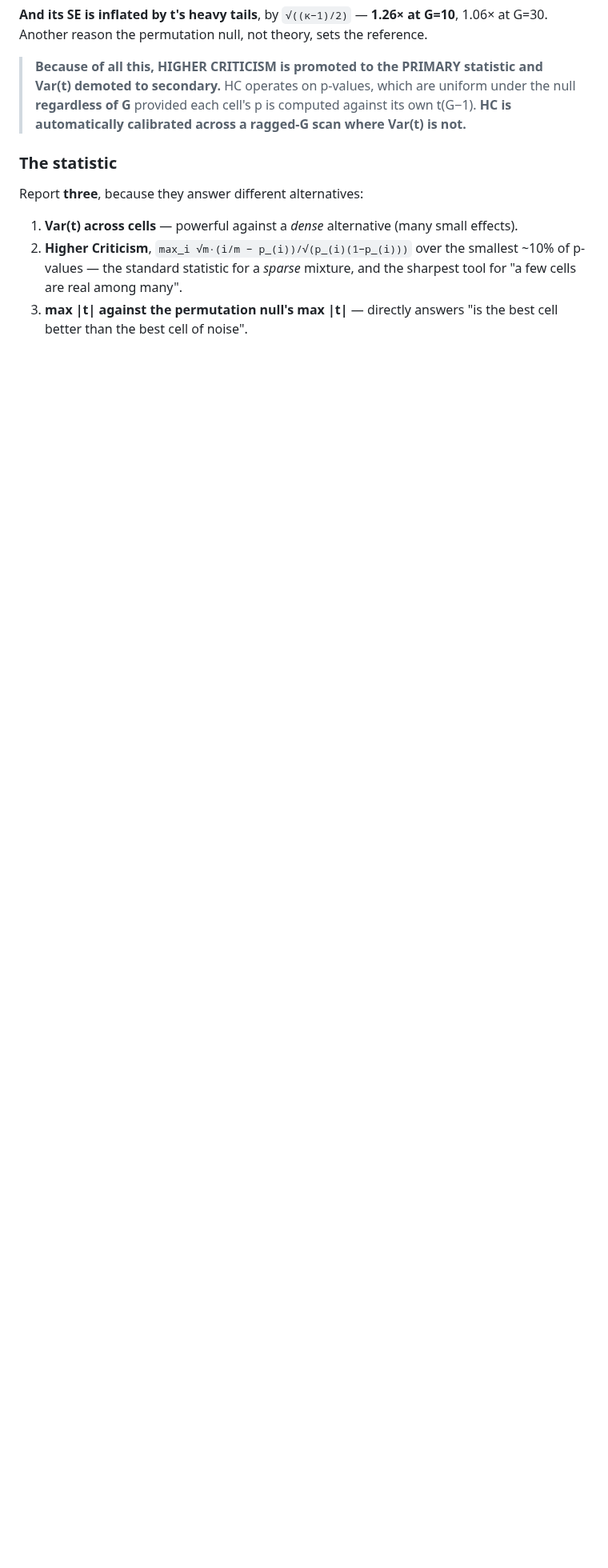
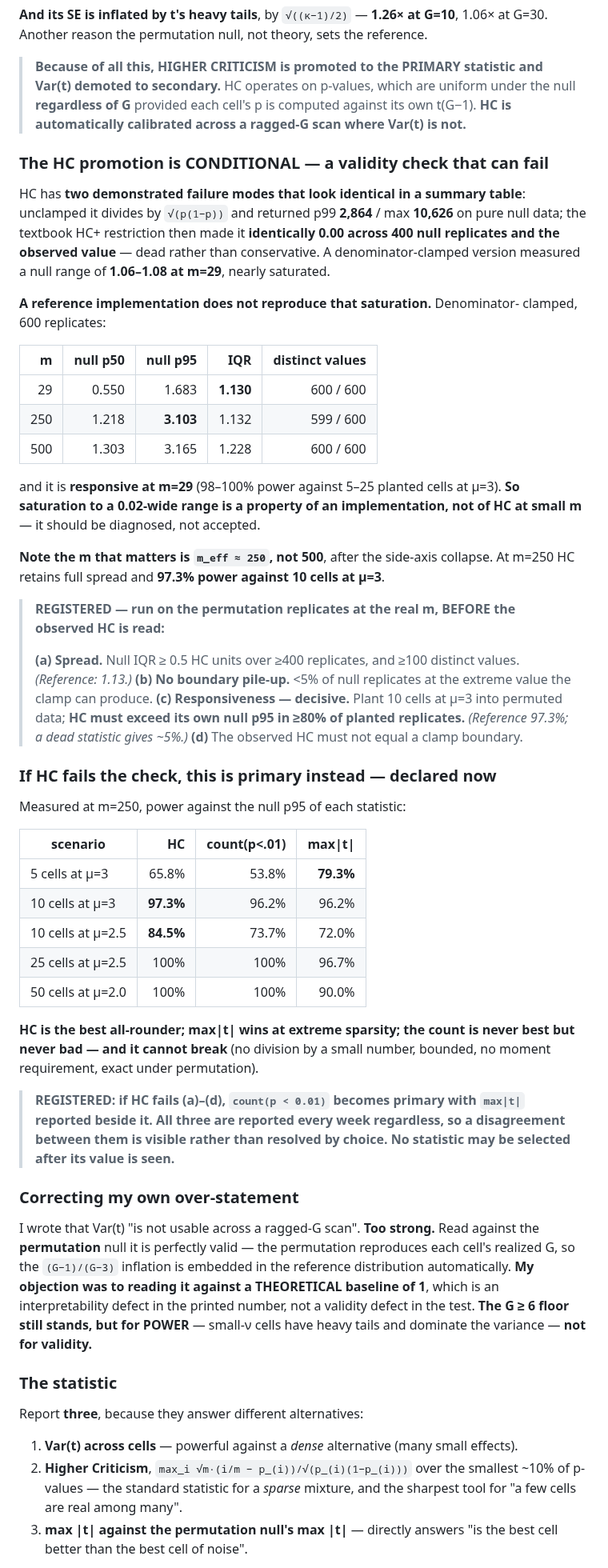
Before and after one commit to yyardi/Meridian, a Markdown page: docs/math/scan-preregistration.md, the part around the change. Shown at 80% size. GitHub-like rendering; blank space fills up the shorter version.

Commit message:
Scan pre-registration: a four-part validity gate on HC, a declared fallback, and Var(t) restored to valid-against-the-permutation
HC is contested -- one implementation saturates to a function of m, a reference
implementation has IQR 1.13 and 97-100% power at the same m. So HC is gated before its
value is read: null IQR >= 0.5 over >=400 replicates, no boundary pile-up, and the decisive
one, it must beat its own null p95 on >=80% of replicates with 10 cells planted at mu=3 --
which catches both an exploding and an identically-zero HC, since neither responds to
planted signal while both look fine in a table. If any part fails, count(p<0.01) becomes
primary with max|t| beside it, declared now rather than after.

Var(t)'s demotion is narrowed to its true scope: valid against the permutation null, which
reproduces each cell's realized G; the defect was reading it against a theoretical baseline
of 1. The G>=6 floor stands for power, not validity. All three statistics are reported every
week so disagreement is visible rather than resolved by choice.

Co-Authored-By: Claude Opus 5 <noreply@anthropic.com>

```diff
--- a/docs/math/scan-preregistration.md
+++ b/docs/math/scan-preregistration.md
@@ -164,6 +164,76 @@ reference.
 > its own t(G−1). **HC is automatically calibrated across a ragged-G scan where
 > Var(t) is not.**
 
+### The HC promotion is CONDITIONAL — a validity check that can fail
+
+HC has **two demonstrated failure modes that look identical in a summary table**:
+unclamped it divides by `√(p(1−p))` and returned p99 **2,864** / max **10,626**
+on pure null data; the textbook HC+ restriction then made it **identically 0.00
+across 400 null replicates and the observed value** — dead rather than
+conservative. A denominator-clamped version measured a null range of
+**1.06–1.08 at m=29**, nearly saturated.
+
+**A reference implementation does not reproduce that saturation.** Denominator-
+clamped, 600 replicates:
+
+| m | null p50 | null p95 | IQR | distinct values |
+|---:|---:|---:|---:|---:|
+| 29 | 0.550 | 1.683 | **1.130** | 600 / 600 |
+| 250 | 1.218 | **3.103** | 1.132 | 599 / 600 |
+| 500 | 1.303 | 3.165 | 1.228 | 600 / 600 |
+
+and it is **responsive at m=29** (98–100% power against 5–25 planted cells at
+μ=3). **So saturation to a 0.02-wide range is a property of an implementation,
+not of HC at small m** — it should be diagnosed, not accepted.
+
+**Note the m that matters is `m_eff ≈ 250`, not 500**, after the side-axis
+collapse. At m=250 HC retains full spread and **97.3% power against 10 cells at
+μ=3**.
+
+> **REGISTERED — run on the permutation replicates at the real m, BEFORE the
+> observed HC is read:**
+>
+> **(a) Spread.** Null IQR ≥ 0.5 HC units over ≥400 replicates, and ≥100
+> distinct values. *(Reference: 1.13.)*
+> **(b) No boundary pile-up.** <5% of null replicates at the extreme value the
+> clamp can produce.
+> **(c) Responsiveness — decisive.** Plant 10 cells at μ=3 into permuted data;
+> **HC must exceed its own null p95 in ≥80% of planted replicates.**
+> *(Reference 97.3%; a dead statistic gives ~5%.)*
+> **(d)** The observed HC must not equal a clamp boundary.
+
+### If HC fails the check, this is primary instead — declared now
+
+Measured at m=250, power against the null p95 of each statistic:
+
+| scenario | HC | count(p<.01) | max\|t\| |
+|---|---:|---:|---:|
+| 5 cells at μ=3 | 65.8% | 53.8% | **79.3%** |
+| 10 cells at μ=3 | **97.3%** | 96.2% | 96.2% |
+| 10 cells at μ=2.5 | **84.5%** | 73.7% | 72.0% |
+| 25 cells at μ=2.5 | 100% | 100% | 96.7% |
+| 50 cells at μ=2.0 | 100% | 100% | 90.0% |
+
+**HC is the best all-rounder; max|t| wins at extreme sparsity; the count is
+never best but never bad — and it cannot break** (no division by a small
+number, bounded, no moment requirement, exact under permutation).
+
+> **REGISTERED: if HC fails (a)–(d), `count(p < 0.01)` becomes primary with
+> `max|t|` reported beside it. All three are reported every week regardless, so
+> a disagreement between them is visible rather than resolved by choice.**
+> **No statistic may be selected after its value is seen.**
+
+### Correcting my own over-statement
+
+I wrote that Var(t) "is not usable across a ragged-G scan". **Too strong.** Read
+against the **permutation** null it is perfectly valid — the permutation
+reproduces each cell's realized G, so the `(G−1)/(G−3)` inflation is embedded in
+the reference distribution automatically. **My objection was to reading it
+against a THEORETICAL baseline of 1**, which is an interpretability defect in the
+printed number, not a validity defect in the test. **The G ≥ 6 floor still
+stands, but for POWER** — small-ν cells have heavy tails and dominate the
+variance — **not for validity.**
+
 ### The statistic
 
 Report **three**, because they answer different alternatives:
```
